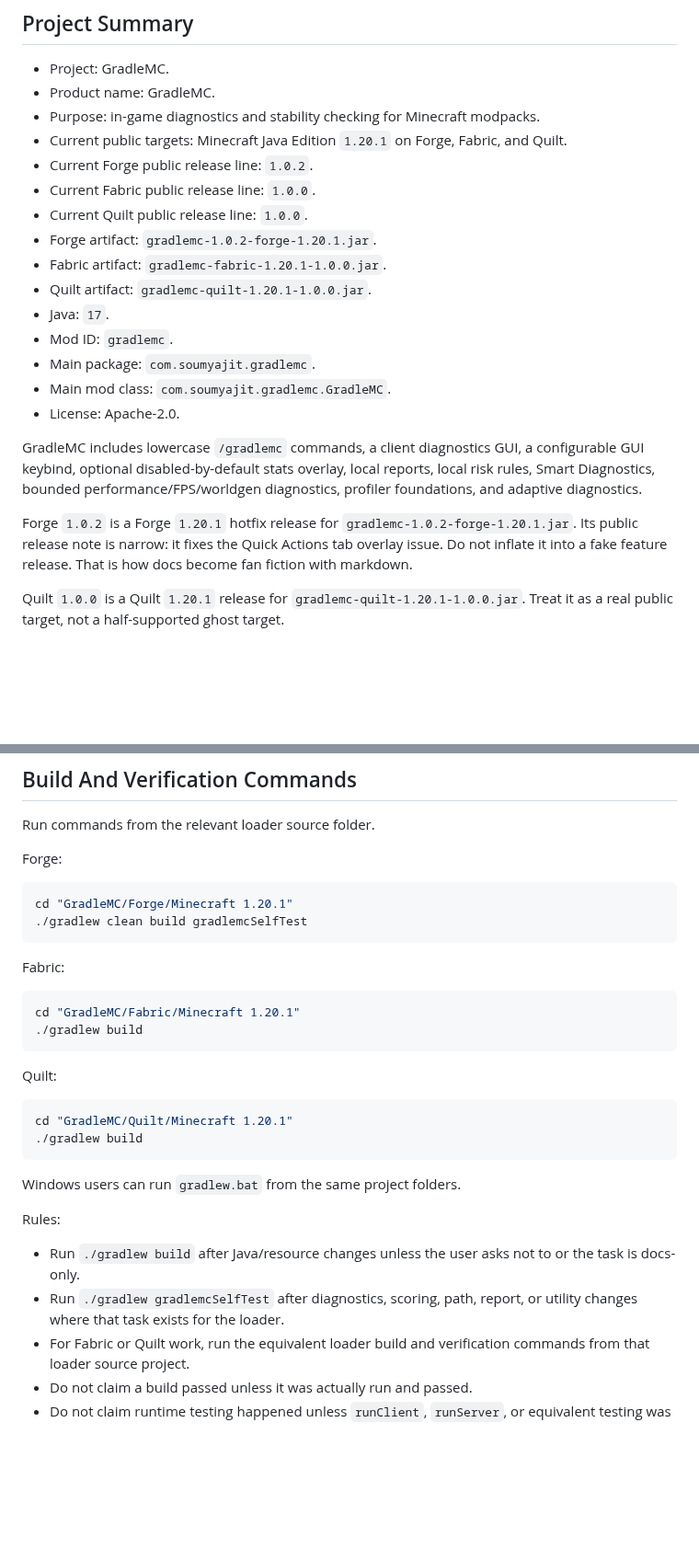
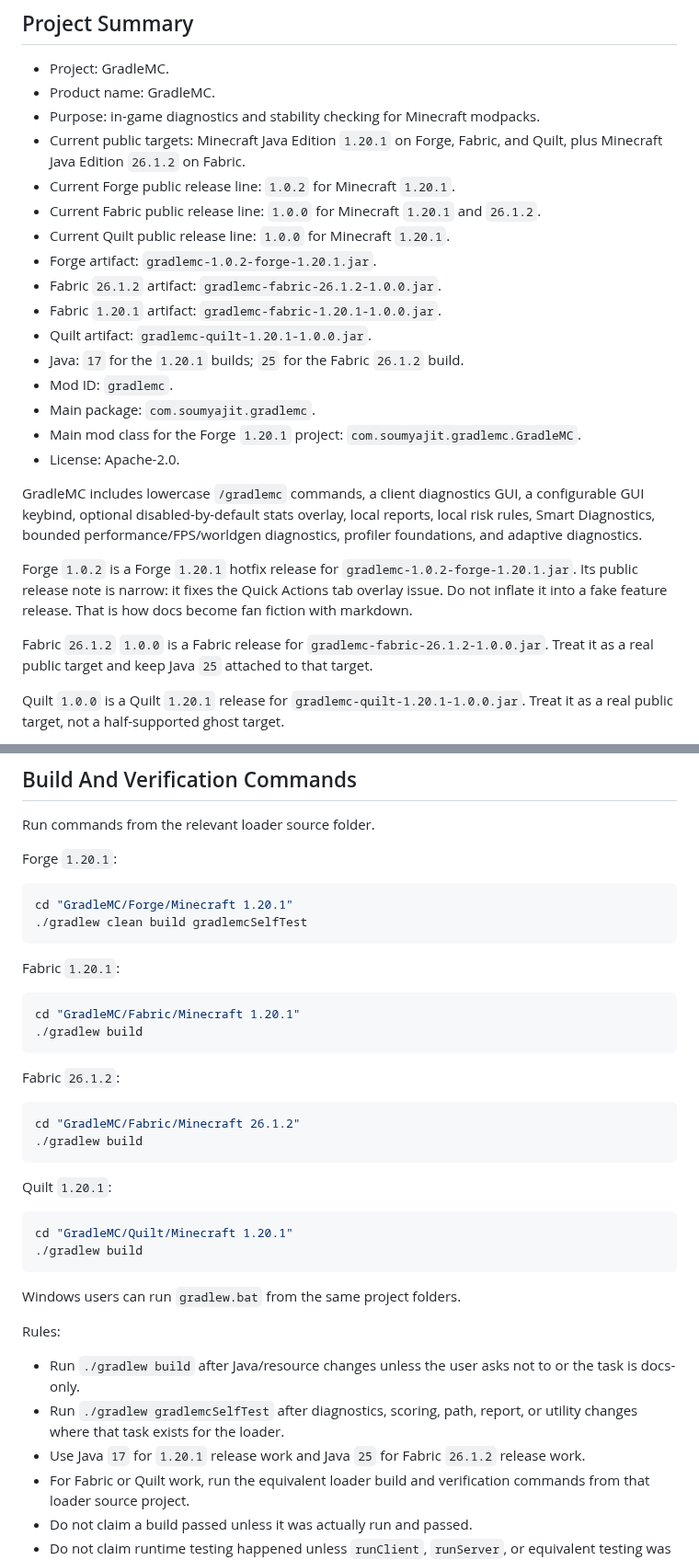
Before and after one commit to SoumyajitXD/GradleMC, a Markdown page: AGENTS.md, 2 parts joined by grey strips. Shown at 92% size. Rendered like a GitHub page; blank space fills up the shorter version.

Commit message:
docs: update agent rules for Fabric 26.1.2

````diff
--- a/AGENTS.md
+++ b/AGENTS.md
@@ -13,22 +13,25 @@ If instructions conflict, follow the active user task unless it would cause data
 - Project: GradleMC.
 - Product name: GradleMC.
 - Purpose: in-game diagnostics and stability checking for Minecraft modpacks.
-- Current public targets: Minecraft Java Edition `1.20.1` on Forge, Fabric, and Quilt.
-- Current Forge public release line: `1.0.2`.
-- Current Fabric public release line: `1.0.0`.
-- Current Quilt public release line: `1.0.0`.
+- Current public targets: Minecraft Java Edition `1.20.1` on Forge, Fabric, and Quilt, plus Minecraft Java Edition `26.1.2` on Fabric.
+- Current Forge public release line: `1.0.2` for Minecraft `1.20.1`.
+- Current Fabric public release line: `1.0.0` for Minecraft `1.20.1` and `26.1.2`.
+- Current Quilt public release line: `1.0.0` for Minecraft `1.20.1`.
 - Forge artifact: `gradlemc-1.0.2-forge-1.20.1.jar`.
-- Fabric artifact: `gradlemc-fabric-1.20.1-1.0.0.jar`.
+- Fabric `26.1.2` artifact: `gradlemc-fabric-26.1.2-1.0.0.jar`.
+- Fabric `1.20.1` artifact: `gradlemc-fabric-1.20.1-1.0.0.jar`.
 - Quilt artifact: `gradlemc-quilt-1.20.1-1.0.0.jar`.
-- Java: `17`.
+- Java: `17` for the `1.20.1` builds; `25` for the Fabric `26.1.2` build.
 - Mod ID: `gradlemc`.
 - Main package: `com.soumyajit.gradlemc`.
-- Main mod class: `com.soumyajit.gradlemc.GradleMC`.
+- Main mod class for the Forge `1.20.1` project: `com.soumyajit.gradlemc.GradleMC`.
 - License: Apache-2.0.
 
 GradleMC includes lowercase `/gradlemc` commands, a client diagnostics GUI, a configurable GUI keybind, optional disabled-by-default stats overlay, local reports, local risk rules, Smart Diagnostics, bounded performance/FPS/worldgen diagnostics, profiler foundations, and adaptive diagnostics.
 
 Forge `1.0.2` is a Forge `1.20.1` hotfix release for `gradlemc-1.0.2-forge-1.20.1.jar`. Its public release note is narrow: it fixes the Quick Actions tab overlay issue. Do not inflate it into a fake feature release. That is how docs become fan fiction with markdown.
+
+Fabric `26.1.2` `1.0.0` is a Fabric release for `gradlemc-fabric-26.1.2-1.0.0.jar`. Treat it as a real public target and keep Java `25` attached to that target.
 
 Quilt `1.0.0` is a Quilt `1.20.1` release for `gradlemc-quilt-1.20.1-1.0.0.jar`. Treat it as a real public target, not a half-supported ghost target.
 
@@ -105,21 +116,28 @@ If source metadata, public docs, release notes, and artifact name disagree, stop
 
 Run commands from the relevant loader source folder.
 
-Forge:
+Forge `1.20.1`:
 
 ```sh
 cd "GradleMC/Forge/Minecraft 1.20.1"
 ./gradlew clean build gradlemcSelfTest
 ```
 
-Fabric:
+Fabric `1.20.1`:
 
 ```sh
 cd "GradleMC/Fabric/Minecraft 1.20.1"
 ./gradlew build
 ```
 
-Quilt:
+Fabric `26.1.2`:
+
+```sh
+cd "GradleMC/Fabric/Minecraft 26.1.2"
+./gradlew build
+```
+
+Quilt `1.20.1`:
 
 ```sh
 cd "GradleMC/Quilt/Minecraft 1.20.1"
@@ -132,6 +150,7 @@ Rules:
 
 - Run `./gradlew build` after Java/resource changes unless the user asks not to or the task is docs-only.
 - Run `./gradlew gradlemcSelfTest` after diagnostics, scoring, path, report, or utility changes where that task exists for the loader.
+- Use Java `17` for `1.20.1` release work and Java `25` for Fabric `26.1.2` release work.
 - For Fabric or Quilt work, run the equivalent loader build and verification commands from that loader source project.
 - Do not claim a build passed unless it was actually run and passed.
 - Do not claim runtime testing happened unless `runClient`, `runServer`, or equivalent testing was actually performed.
````
Also changed, not shown: other parts of AGENTS.md (+12 -3 lines).
